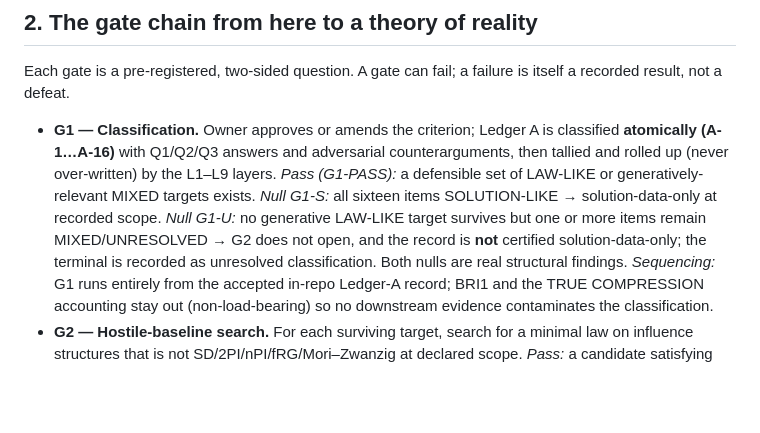
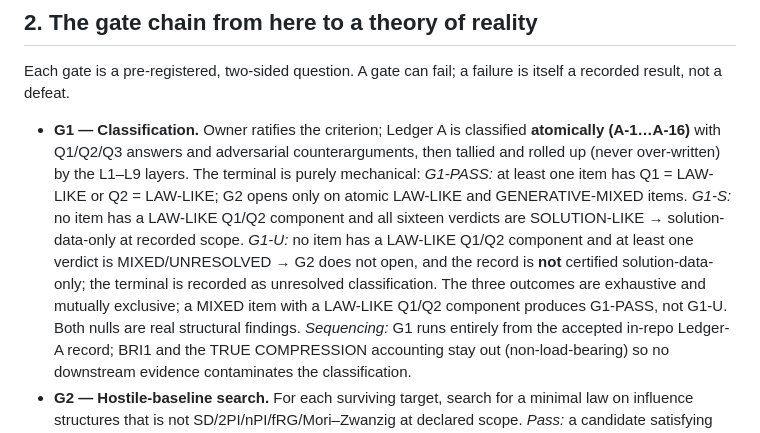
Before and after one commit to ryangrvr/vsctestinggrut, a Markdown page: GGC0_POSITIONING_01.md, the part around the change. GitHub-like rendering; blank space fills up the shorter version.

```diff
--- a/GGC0_POSITIONING_01.md
+++ b/GGC0_POSITIONING_01.md
@@ -45,17 +45,20 @@ already built the three things any claim of a theory of reality must survive:
 Each gate is a pre-registered, two-sided question. A gate can fail; a
 failure is itself a recorded result, not a defeat.
 
-- **G1 — Classification.** Owner approves or amends the criterion; Ledger A
+- **G1 — Classification.** Owner ratifies the criterion; Ledger A
   is classified **atomically (A-1…A-16)** with Q1/Q2/Q3 answers and
   adversarial counterarguments, then tallied and rolled up (never over-written)
-  by the L1–L9 layers. *Pass (G1-PASS):* a defensible set of LAW-LIKE or
-  generatively-relevant MIXED targets exists.
-  *Null G1-S:* all sixteen items SOLUTION-LIKE → solution-data-only at
-  recorded scope.
-  *Null G1-U:* no generative LAW-LIKE target survives but one or more items
-  remain MIXED/UNRESOLVED → G2 does not open, and the record is **not**
-  certified solution-data-only; the terminal is recorded as unresolved
-  classification. Both nulls are real structural findings.
+  by the L1–L9 layers. The terminal is purely mechanical:
+  *G1-PASS:* at least one item has Q1 = LAW-LIKE or Q2 = LAW-LIKE; G2 opens
+  only on atomic LAW-LIKE and GENERATIVE-MIXED items.
+  *G1-S:* no item has a LAW-LIKE Q1/Q2 component and all sixteen verdicts
+  are SOLUTION-LIKE → solution-data-only at recorded scope.
+  *G1-U:* no item has a LAW-LIKE Q1/Q2 component and at least one verdict is
+  MIXED/UNRESOLVED → G2 does not open, and the record is **not** certified
+  solution-data-only; the terminal is recorded as unresolved classification.
+  The three outcomes are exhaustive and mutually exclusive; a MIXED item
+  with a LAW-LIKE Q1/Q2 component produces G1-PASS, not G1-U. Both nulls
+  are real structural findings.
   *Sequencing:* G1 runs entirely from the accepted in-repo Ledger-A record;
   BRI1 and the TRUE COMPRESSION accounting stay out (non-load-bearing) so no
   downstream evidence contaminates the classification.
```
Also changed, not shown: GGC0_LAW_SOLUTION_CLASSIFICATION_CHARTER_01.md (+32 -10 lines), GGC0_RESIDUAL_REGISTER_01.md (+3 -2 lines).
